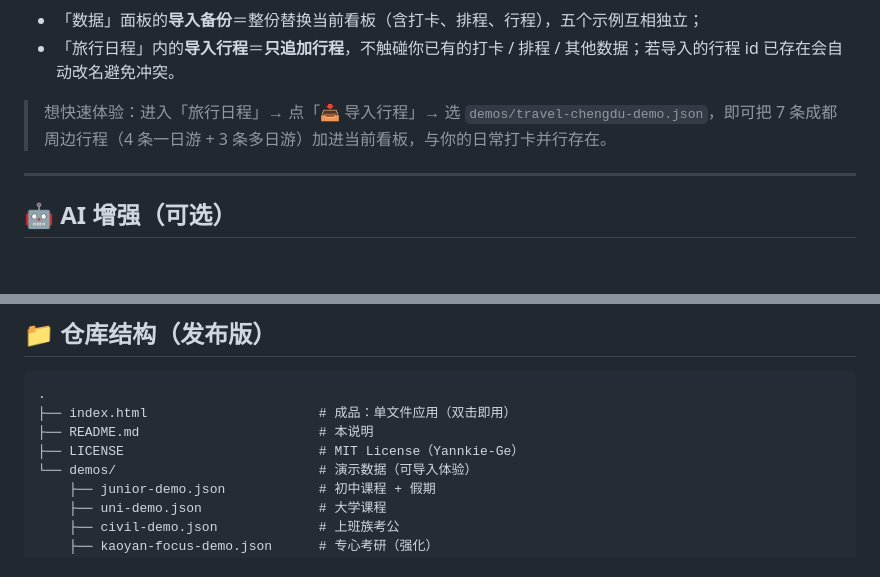
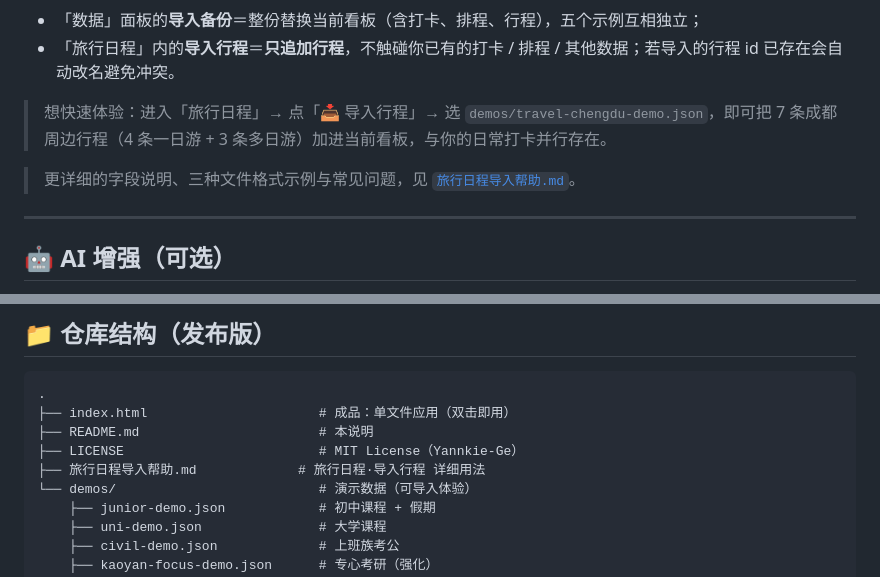
Before and after one commit to Yannkie-Ge/Dayboard, a Markdown page: README.md, 2 parts joined by grey strips. GitHub-like rendering; blank space fills up the shorter version.

Commit message:
docs: 新增旅行日程·导入行程详细用法帮助文档，并在 README 加引用

```diff
--- a/README.md
+++ b/README.md
@@ -125,6 +125,8 @@
 
 > 想快速体验：进入「旅行日程」→ 点「📥 导入行程」→ 选 `demos/travel-chengdu-demo.json`，即可把 7 条成都周边行程（4 条一日游 + 3 条多日游）加进当前看板，与你的日常打卡并行存在。
 
+> 更详细的字段说明、三种文件格式示例与常见问题，见 [`旅行日程导入帮助.md`](旅行日程导入帮助.md)。
+
 ---
 
 ## 🤖 AI 增强（可选）
@@ -150,6 +152,7 @@
 ├── index.html                      # 成品：单文件应用（双击即用）
 ├── README.md                       # 本说明
 ├── LICENSE                         # MIT License（Yannkie-Ge）
+├── 旅行日程导入帮助.md             # 旅行日程·导入行程 详细用法
 └── demos/                          # 演示数据（可导入体验）
     ├── junior-demo.json            # 初中课程 + 假期
     ├── uni-demo.json               # 大学课程
```
Also changed, not shown: 旅行日程导入帮助.md (added, +181 -0 lines).
